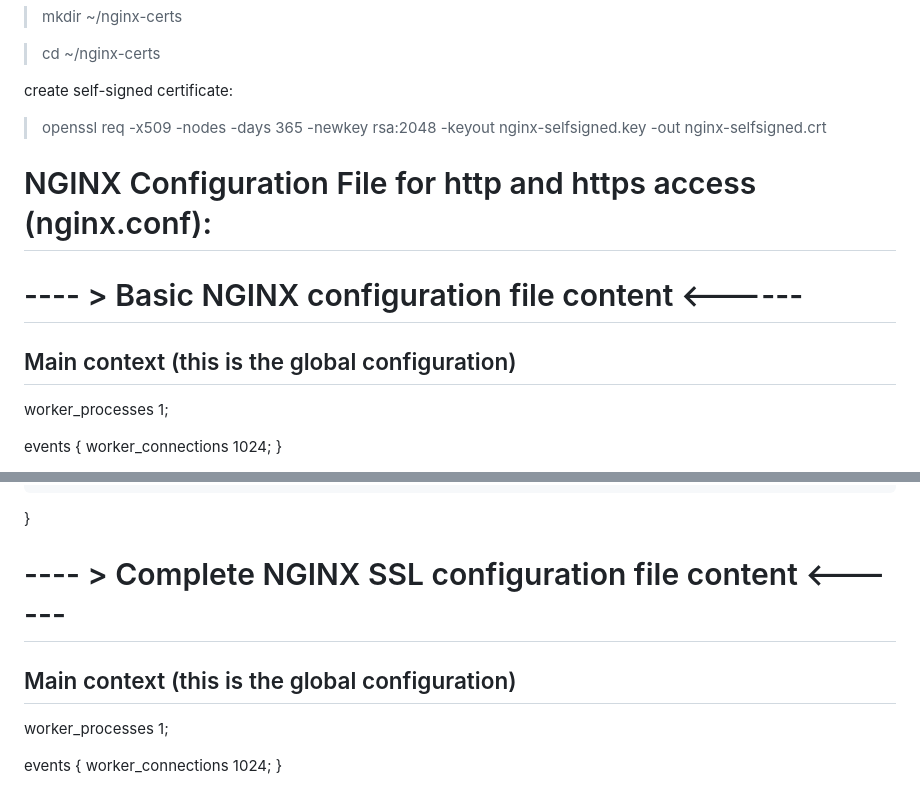
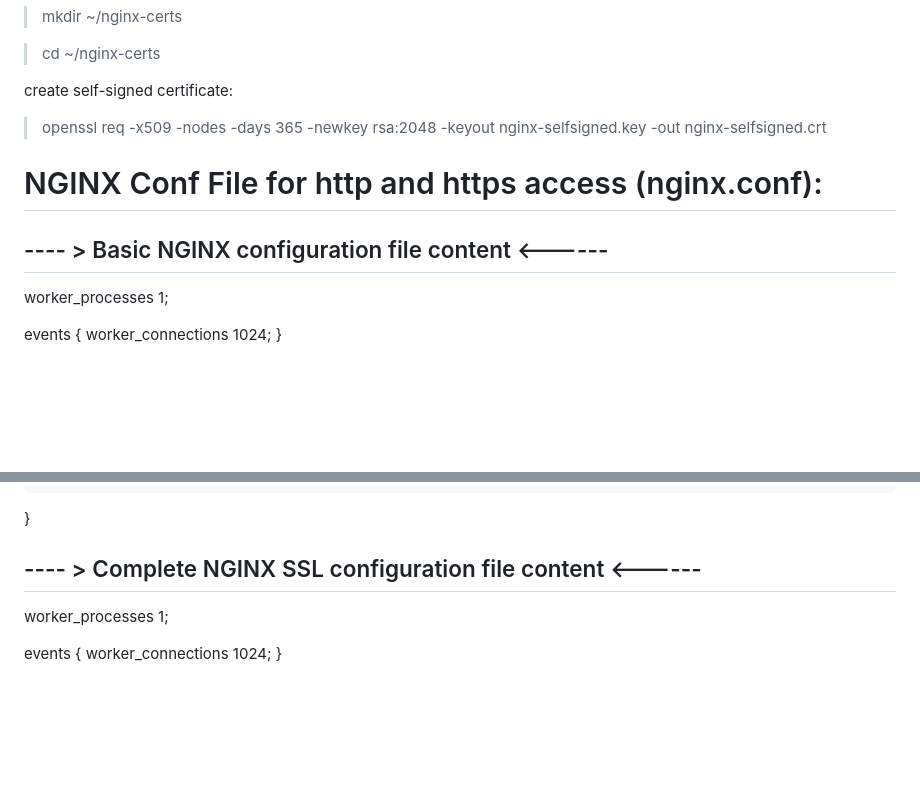
Before and after one commit to marcoarata/nginx-docker, a Markdown page: README.md, 2 parts joined by grey strips. Rendered like a GitHub page; blank space fills up the shorter version.

Commit message:
readme-conf

```diff
--- a/README.md
+++ b/README.md
@@ -61,12 +61,12 @@ create folder for nginx certificates:
 create self-signed certificate:
 >openssl req -x509 -nodes -days 365 -newkey rsa:2048 -keyout nginx-selfsigned.key -out nginx-selfsigned.crt
 
-# NGINX Configuration File for http and https access (nginx.conf):
+
+# NGINX Conf File for http and https access (nginx.conf):
 
 
-# ---- > Basic NGINX configuration file content <------
+## ---- > Basic NGINX configuration file content <------
 
-## Main context (this is the global configuration)
 worker_processes 1;
 
 events {
@@ -97,9 +97,8 @@ http {
 }
 
 
-# ---- > Complete NGINX SSL configuration file content <------
+## ---- > Complete NGINX SSL configuration file content <------
 
-## Main context (this is the global configuration)
 worker_processes 1;
 
 events {
```
Also changed, not shown: other parts of README.md (+1 -1 lines).
